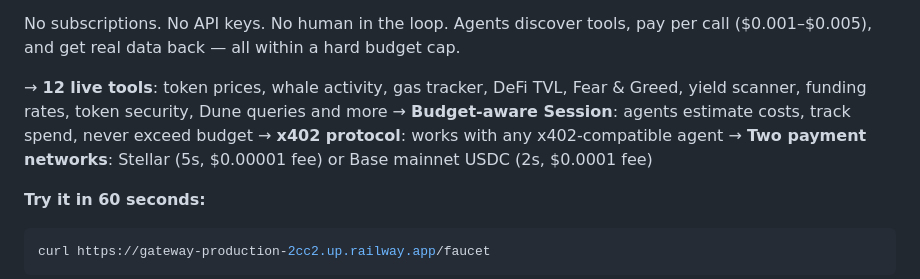
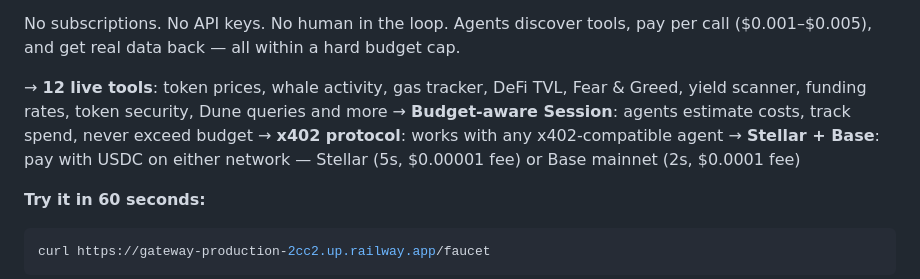
Before and after one commit to romudille-bit/agentpay, a Markdown page: README.md, the part around the change. GitHub-like rendering.

Commit message:
Update README: 12 tools, Stellar + Base, MIT license
Co-Authored-By: Claude Sonnet 4.6 <noreply@anthropic.com>

````diff
--- a/README.md
+++ b/README.md
@@ -8,7 +8,7 @@ Agents discover tools, pay per call ($0.001–$0.005), and get real data back
 → **12 live tools**: token prices, whale activity, gas tracker, DeFi TVL, Fear & Greed, yield scanner, funding rates, token security, Dune queries and more
 → **Budget-aware Session**: agents estimate costs, track spend, never exceed budget
 → **x402 protocol**: works with any x402-compatible agent
-→ **Two payment networks**: Stellar (5s, $0.00001 fee) or Base mainnet USDC (2s, $0.0001 fee)
+→ **Stellar + Base**: pay with USDC on either network — Stellar (5s, $0.00001 fee) or Base mainnet (2s, $0.0001 fee)
 
 **Try it in 60 seconds:**
 ```bash
````
